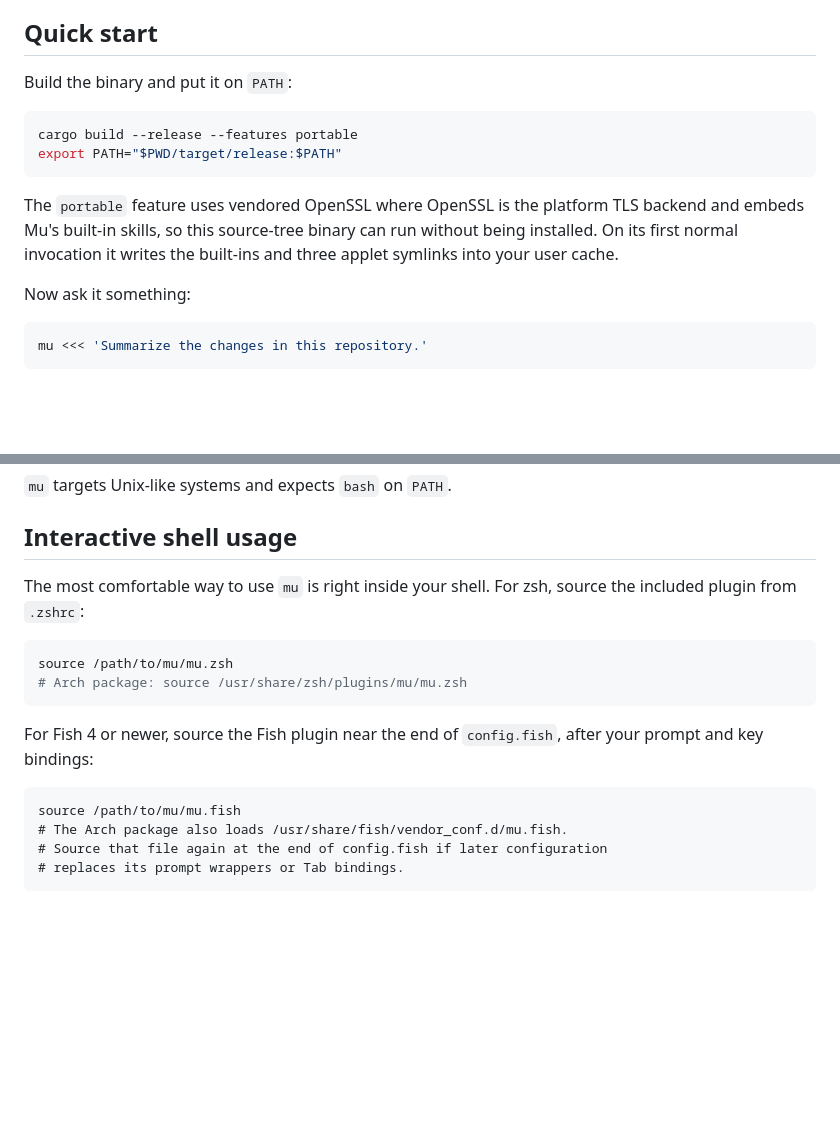
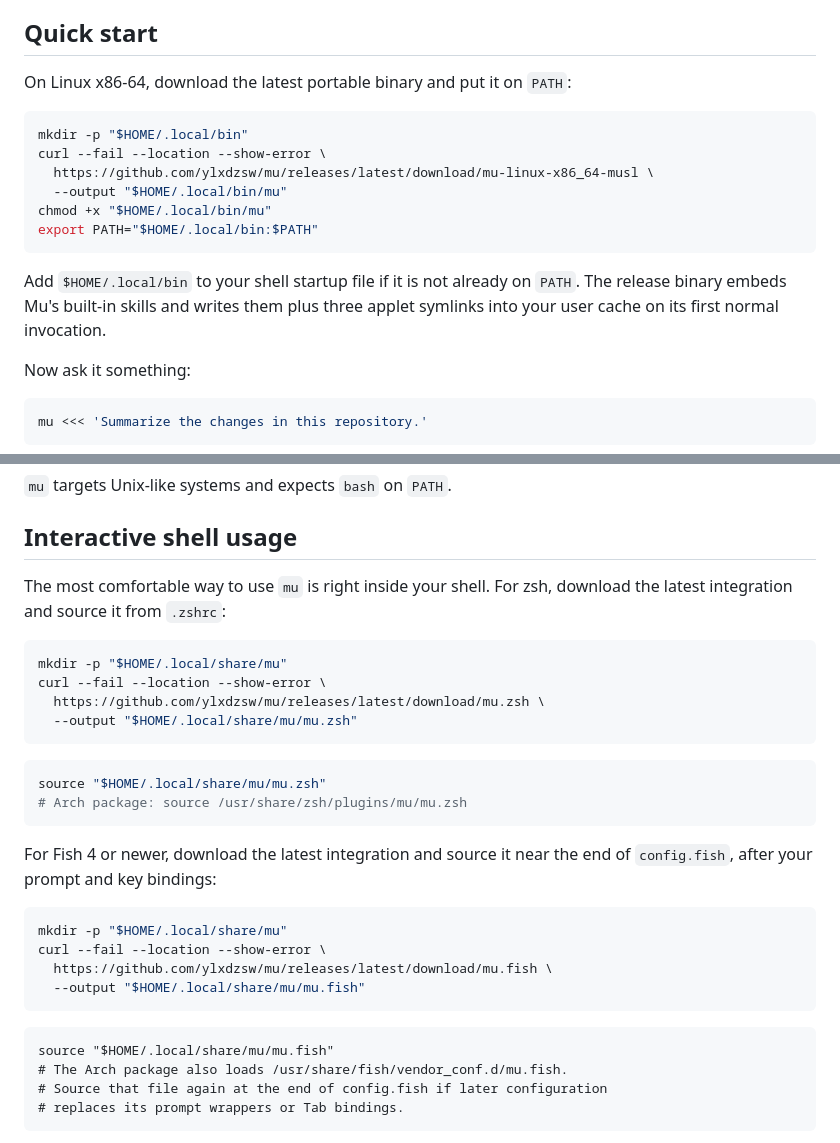
Before and after one commit to ylxdzsw/mu, a Markdown page: README.md, 2 parts joined by grey strips. GitHub-like rendering; blank space fills up the shorter version.

Commit message:
Document release installation

````diff
--- a/README.md
+++ b/README.md
@@ -6,17 +6,20 @@ as an interactive assistant inside zsh or Fish.
 
 ## Quick start
 
-Build the binary and put it on `PATH`:
+On Linux x86-64, download the latest portable binary and put it on `PATH`:
 
 ```sh
-cargo build --release --features portable
-export PATH="$PWD/target/release:$PATH"
+mkdir -p "$HOME/.local/bin"
+curl --fail --location --show-error \
+  https://github.com/ylxdzsw/mu/releases/latest/download/mu-linux-x86_64-musl \
+  --output "$HOME/.local/bin/mu"
+chmod +x "$HOME/.local/bin/mu"
+export PATH="$HOME/.local/bin:$PATH"
 ```
 
-The `portable` feature uses vendored OpenSSL where OpenSSL is the platform TLS
-backend and embeds Mu's built-in skills, so this source-tree binary can run
-without being installed. On its first normal invocation it
-writes the built-ins and three applet symlinks into your user cache.
+Add `$HOME/.local/bin` to your shell startup file if it is not already on
+`PATH`. The release binary embeds Mu's built-in skills and writes them plus
+three applet symlinks into your user cache on its first normal invocation.
 
 Now ask it something:
 
@@ -40,18 +43,32 @@ mu -c <<< 'Now identify the riskiest change.'
 ## Interactive shell usage
 
 The most comfortable way to use `mu` is right inside your shell. For zsh,
-source the included plugin from `.zshrc`:
+download the latest integration and source it from `.zshrc`:
+
+```sh
+mkdir -p "$HOME/.local/share/mu"
+curl --fail --location --show-error \
+  https://github.com/ylxdzsw/mu/releases/latest/download/mu.zsh \
+  --output "$HOME/.local/share/mu/mu.zsh"
+```
 
 ```zsh
-source /path/to/mu/mu.zsh
+source "$HOME/.local/share/mu/mu.zsh"
 # Arch package: source /usr/share/zsh/plugins/mu/mu.zsh
 ```
 
-For Fish 4 or newer, source the Fish plugin near the end of `config.fish`, after
-your prompt and key bindings:
+For Fish 4 or newer, download the latest integration and source it near the end
+of `config.fish`, after your prompt and key bindings:
+
+```sh
+mkdir -p "$HOME/.local/share/mu"
+curl --fail --location --show-error \
+  https://github.com/ylxdzsw/mu/releases/latest/download/mu.fish \
+  --output "$HOME/.local/share/mu/mu.fish"
+```
 
 ```fish
-source /path/to/mu/mu.fish
+source "$HOME/.local/share/mu/mu.fish"
 # The Arch package also loads /usr/share/fish/vendor_conf.d/mu.fish.
 # Source that file again at the end of config.fish if later configuration
 # replaces its prompt wrappers or Tab bindings.
````
